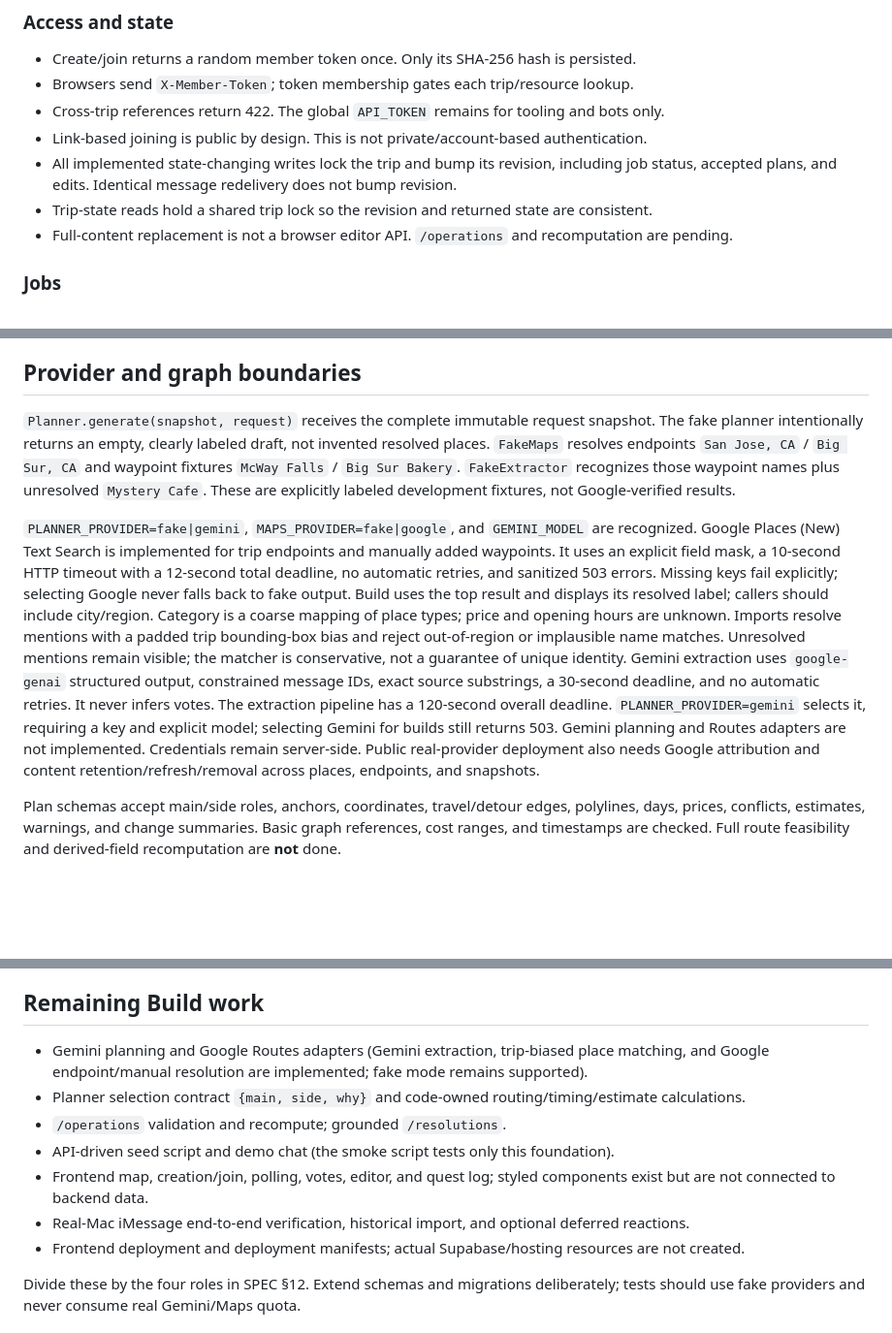
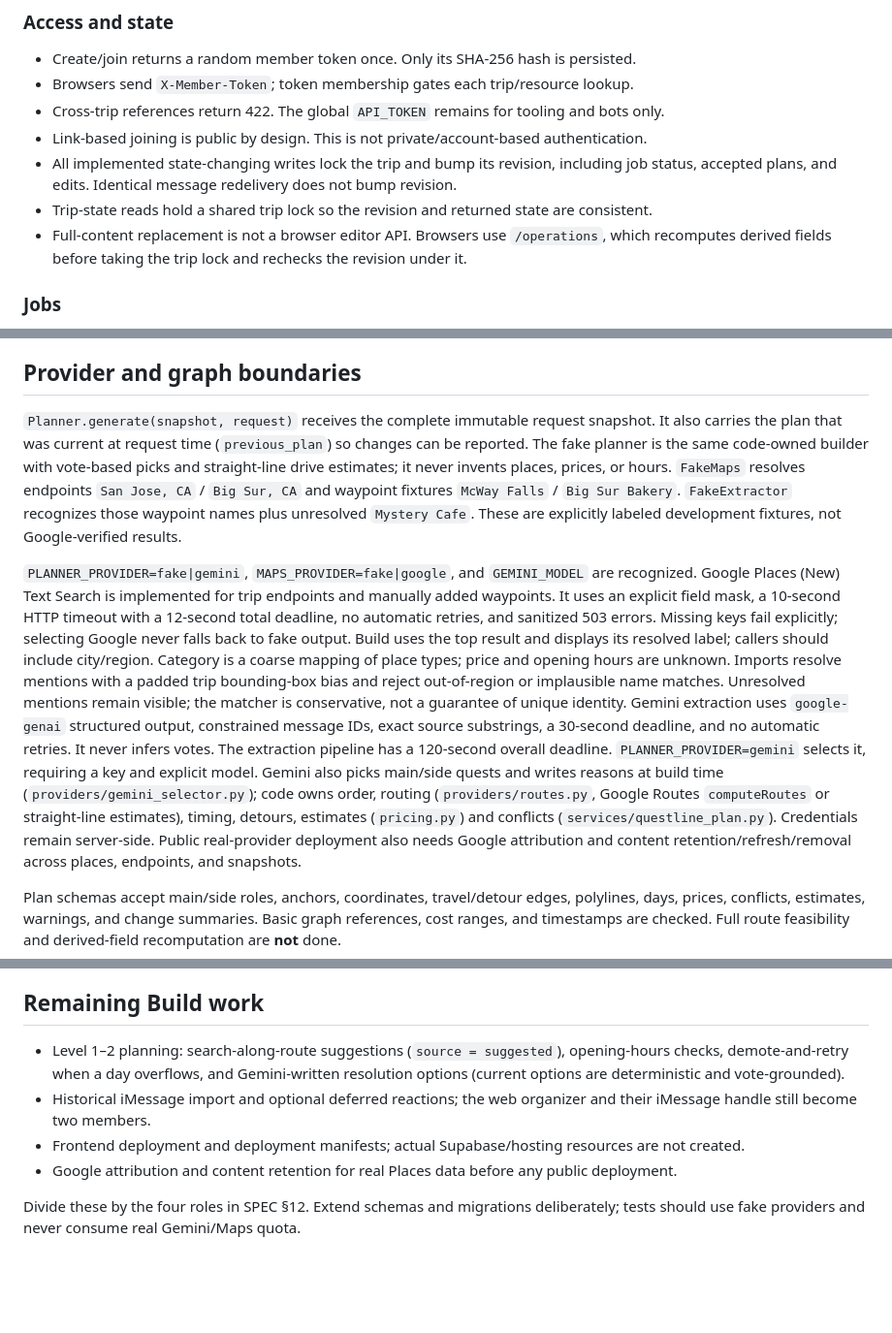
Before and after one commit to wlm-iii/questline, a Markdown page: docs/architecture.md, 3 parts joined by grey strips. Shown at 97% size. GitHub-like rendering; blank space fills up the shorter version.

```diff
--- a/docs/architecture.md
+++ b/docs/architecture.md
@@ -62,7 +62,8 @@ Errors use `{error: {code, message}}`; conflict errors may also include `generat
 - All implemented state-changing writes lock the trip and bump its revision, including job status,
   accepted plans, and edits. Identical message redelivery does not bump revision.
 - Trip-state reads hold a shared trip lock so the revision and returned state are consistent.
-- Full-content replacement is not a browser editor API. `/operations` and recomputation are pending.
+- Full-content replacement is not a browser editor API. Browsers use `/operations`, which recomputes
+  derived fields before taking the trip lock and rechecks the revision under it.
 
 ### Jobs
 
@@ -80,7 +81,9 @@ Errors use `{error: {code, message}}`; conflict errors may also include `generat
 ## Provider and graph boundaries
 
 `Planner.generate(snapshot, request)` receives the complete immutable request snapshot.
-The fake planner intentionally returns an empty, clearly labeled draft, not invented resolved places.
+It also carries the plan that was current at request time (`previous_plan`) so changes can be
+reported. The fake planner is the same code-owned builder with vote-based picks and straight-line
+drive estimates; it never invents places, prices, or hours.
 `FakeMaps` resolves endpoints `San Jose, CA` / `Big Sur, CA` and waypoint fixtures `McWay Falls` /
 `Big Sur Bakery`. `FakeExtractor` recognizes those waypoint names plus unresolved `Mystery Cafe`.
 These are explicitly labeled development fixtures, not Google-verified results.
@@ -97,8 +100,10 @@ Unresolved mentions remain visible; the matcher is conservative, not a guarantee
 Gemini extraction uses `google-genai` structured output, constrained message IDs, exact source
 substrings, a 30-second deadline, and no automatic retries. It never infers votes. The extraction
 pipeline has a 120-second overall deadline. `PLANNER_PROVIDER=gemini` selects it, requiring a key
-and explicit model; selecting Gemini for builds still returns 503. Gemini planning and Routes
-adapters are not implemented. Credentials remain server-side. Public real-provider deployment also needs
+and explicit model. Gemini also picks main/side quests and writes reasons at build time
+(`providers/gemini_selector.py`); code owns order, routing (`providers/routes.py`, Google Routes
+`computeRoutes` or straight-line estimates), timing, detours, estimates (`pricing.py`) and
+conflicts (`services/questline_plan.py`). Credentials remain server-side. Public real-provider deployment also needs
 Google attribution and content retention/refresh/removal across places, endpoints, and snapshots.
 
 Plan schemas accept main/side roles, anchors, coordinates, travel/detour edges, polylines, days,
@@ -140,15 +145,13 @@ represent. Back up any non-disposable database before changing schemas.
 
 ## Remaining Build work
 
-- Gemini planning and Google Routes adapters (Gemini extraction, trip-biased place matching,
-  and Google endpoint/manual resolution are implemented; fake mode remains supported).
-- Planner selection contract `{main, side, why}` and code-owned routing/timing/estimate calculations.
-- `/operations` validation and recompute; grounded `/resolutions`.
-- API-driven seed script and demo chat (the smoke script tests only this foundation).
-- Frontend map, creation/join, polling, votes, editor, and quest log; styled components exist but
-  are not connected to backend data.
-- Real-Mac iMessage end-to-end verification, historical import, and optional deferred reactions.
+- Level 1–2 planning: search-along-route suggestions (`source = suggested`), opening-hours checks,
+  demote-and-retry when a day overflows, and Gemini-written resolution options (current options
+  are deterministic and vote-grounded).
+- Historical iMessage import and optional deferred reactions; the web organizer and their
+  iMessage handle still become two members.
 - Frontend deployment and deployment manifests; actual Supabase/hosting resources are not created.
+- Google attribution and content retention for real Places data before any public deployment.
 
 Divide these by the four roles in SPEC §12. Extend schemas and migrations deliberately; tests
 should use fake providers and never consume real Gemini/Maps quota.
```
Also changed, not shown: README.md (+53 -23 lines).
